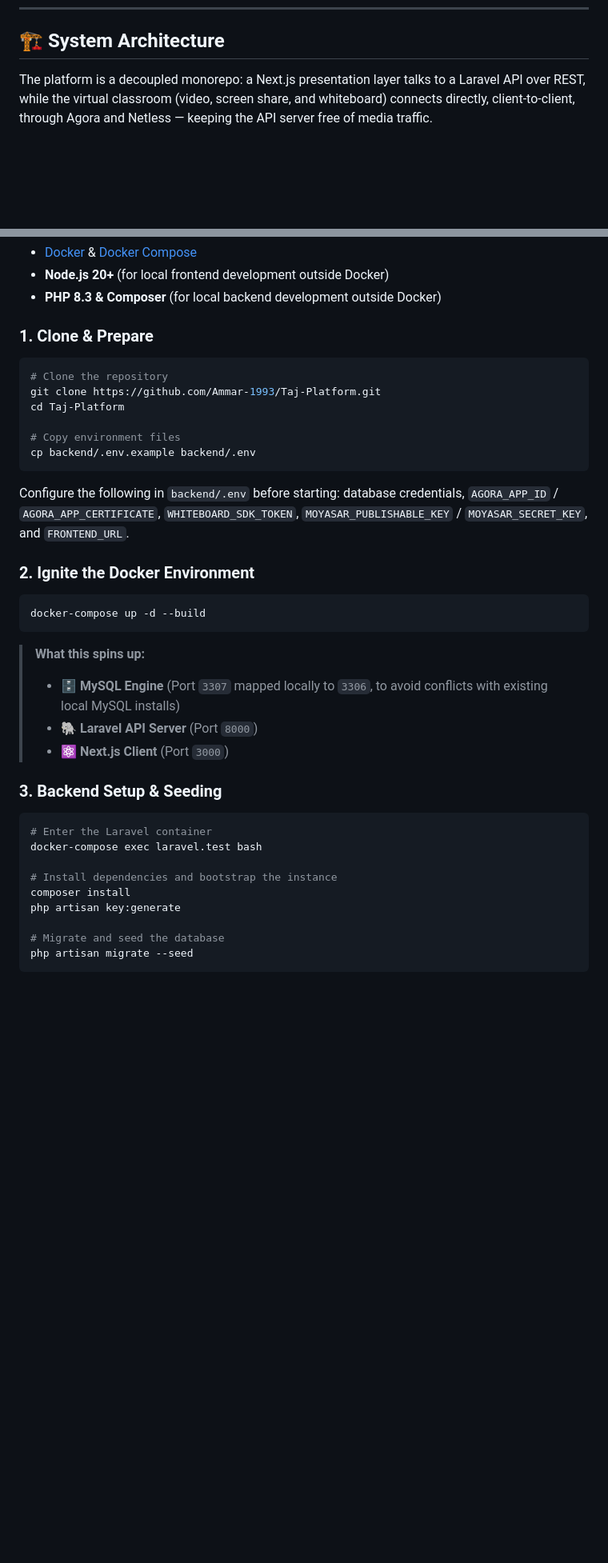
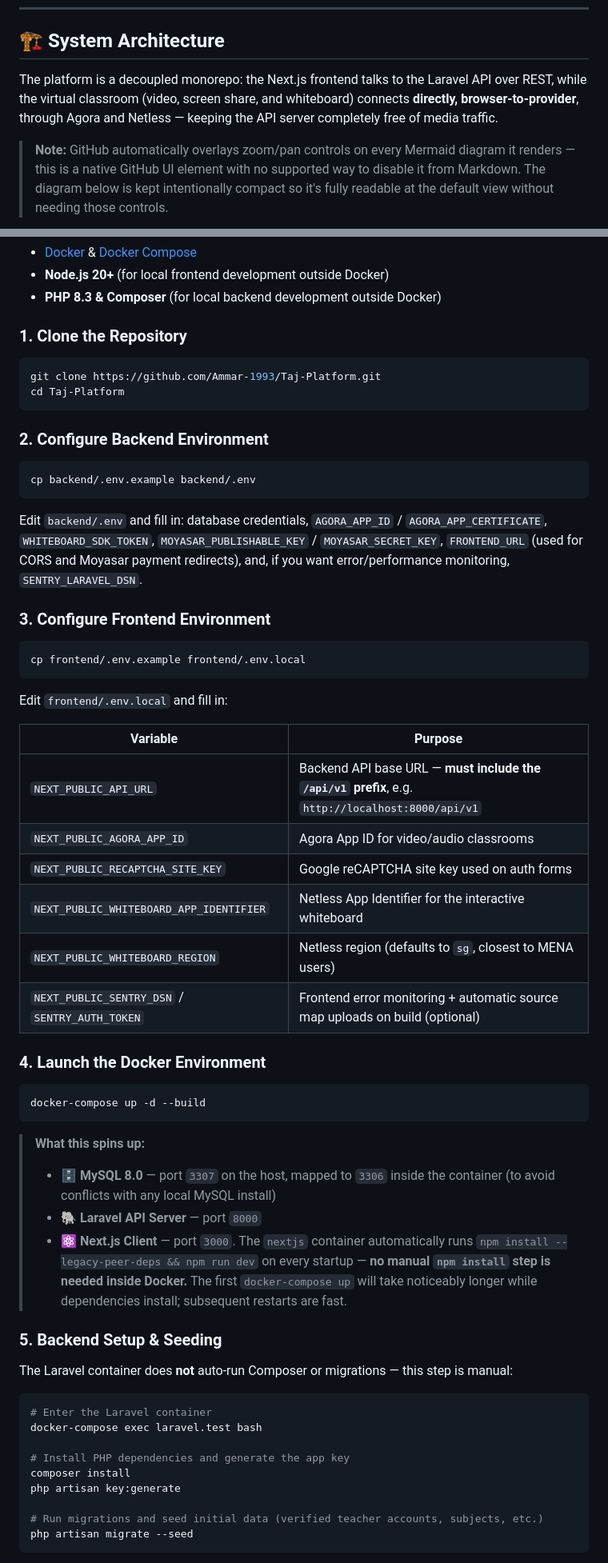
Before and after one commit to Ammar-1993/Taj-Platform, a Markdown page: README.md, 2 parts joined by grey strips. Shown at 80% size. Drawn GitHub-style; blank space fills up the shorter version.

Commit message:
docs: update README with architectural refinements, detailed environment configuration, and updated Mermaid diagram

````diff
--- a/README.md
+++ b/README.md
@@ -47,6 +47,8 @@
 
 ## 🏗️ System Architecture
 
-The platform is a decoupled monorepo: a Next.js presentation layer talks to a Laravel API over REST, while the virtual classroom (video, screen share, and whiteboard) connects directly, client-to-client, through Agora and Netless — keeping the API server free of media traffic.
+The platform is a decoupled monorepo: the Next.js frontend talks to the Laravel API over REST, while the virtual classroom (video, screen share, and whiteboard) connects **directly, browser-to-provider**, through Agora and Netless — keeping the API server completely free of media traffic.
+
+> **Note:** GitHub automatically overlays zoom/pan controls on every Mermaid diagram it renders — this is a native GitHub UI element with no supported way to disable it from Markdown. The diagram below is kept intentionally compact so it's fully readable at the default view without needing those controls.
 
 ```mermaid
@@ -215,20 +210,39 @@ The recommended way to boot up the complete Taj Platform stack (Frontend, Backen
 - **Node.js 20+** (for local frontend development outside Docker)
 - **PHP 8.3 & Composer** (for local backend development outside Docker)
 
-### 1. Clone & Prepare
+### 1. Clone the Repository
 
 ```bash
-# Clone the repository
 git clone https://github.com/Ammar-1993/Taj-Platform.git
 cd Taj-Platform
+```
 
-# Copy environment files
+### 2. Configure Backend Environment
+
+```bash
 cp backend/.env.example backend/.env
 ```
 
-Configure the following in `backend/.env` before starting: database credentials, `AGORA_APP_ID` / `AGORA_APP_CERTIFICATE`, `WHITEBOARD_SDK_TOKEN`, `MOYASAR_PUBLISHABLE_KEY` / `MOYASAR_SECRET_KEY`, and `FRONTEND_URL`.
+Edit `backend/.env` and fill in: database credentials, `AGORA_APP_ID` / `AGORA_APP_CERTIFICATE`, `WHITEBOARD_SDK_TOKEN`, `MOYASAR_PUBLISHABLE_KEY` / `MOYASAR_SECRET_KEY`, `FRONTEND_URL` (used for CORS and Moyasar payment redirects), and, if you want error/performance monitoring, `SENTRY_LARAVEL_DSN`.
 
-### 2. Ignite the Docker Environment
+### 3. Configure Frontend Environment
+
+```bash
+cp frontend/.env.example frontend/.env.local
+```
+
+Edit `frontend/.env.local` and fill in:
+
+| Variable | Purpose |
+|---|---|
+| `NEXT_PUBLIC_API_URL` | Backend API base URL — **must include the `/api/v1` prefix**, e.g. `http://localhost:8000/api/v1` |
+| `NEXT_PUBLIC_AGORA_APP_ID` | Agora App ID for video/audio classrooms |
+| `NEXT_PUBLIC_RECAPTCHA_SITE_KEY` | Google reCAPTCHA site key used on auth forms |
+| `NEXT_PUBLIC_WHITEBOARD_APP_IDENTIFIER` | Netless App Identifier for the interactive whiteboard |
+| `NEXT_PUBLIC_WHITEBOARD_REGION` | Netless region (defaults to `sg`, closest to MENA users) |
+| `NEXT_PUBLIC_SENTRY_DSN` / `SENTRY_AUTH_TOKEN` | Frontend error monitoring + automatic source map uploads on build (optional) |
+
+### 4. Launch the Docker Environment
 
 ```bash
 docker-compose up -d --build
@@ -236,21 +250,23 @@ docker-compose up -d --build
 
 > **What this spins up:**
 >
-> - 🗄️ **MySQL Engine** (Port `3307` mapped locally to `3306`, to avoid conflicts with existing local MySQL installs)
-> - 🐘 **Laravel API Server** (Port `8000`)
-> - ⚛️ **Next.js Client** (Port `3000`)
+> - 🗄️ **MySQL 8.0** — port `3307` on the host, mapped to `3306` inside the container (to avoid conflicts with any local MySQL install)
+> - 🐘 **Laravel API Server** — port `8000`
+> - ⚛️ **Next.js Client** — port `3000`. The `nextjs` container automatically runs `npm install --legacy-peer-deps && npm run dev` on every startup — **no manual `npm install` step is needed inside Docker.** The first `docker-compose up` will take noticeably longer while dependencies install; subsequent restarts are fast.
 
-### 3. Backend Setup & Seeding
+### 5. Backend Setup & Seeding
+
+The Laravel container does **not** auto-run Composer or migrations — this step is manual:
 
 ```bash
 # Enter the Laravel container
 docker-compose exec laravel.test bash
 
-# Install dependencies and bootstrap the instance
+# Install PHP dependencies and generate the app key
 composer install
 php artisan key:generate
 
-# Migrate and seed the database
+# Run migrations and seed initial data (verified teacher accounts, subjects, etc.)
 php artisan migrate --seed
 ```
 
````
Also changed, not shown: other parts of README.md (+39 -33 lines).
